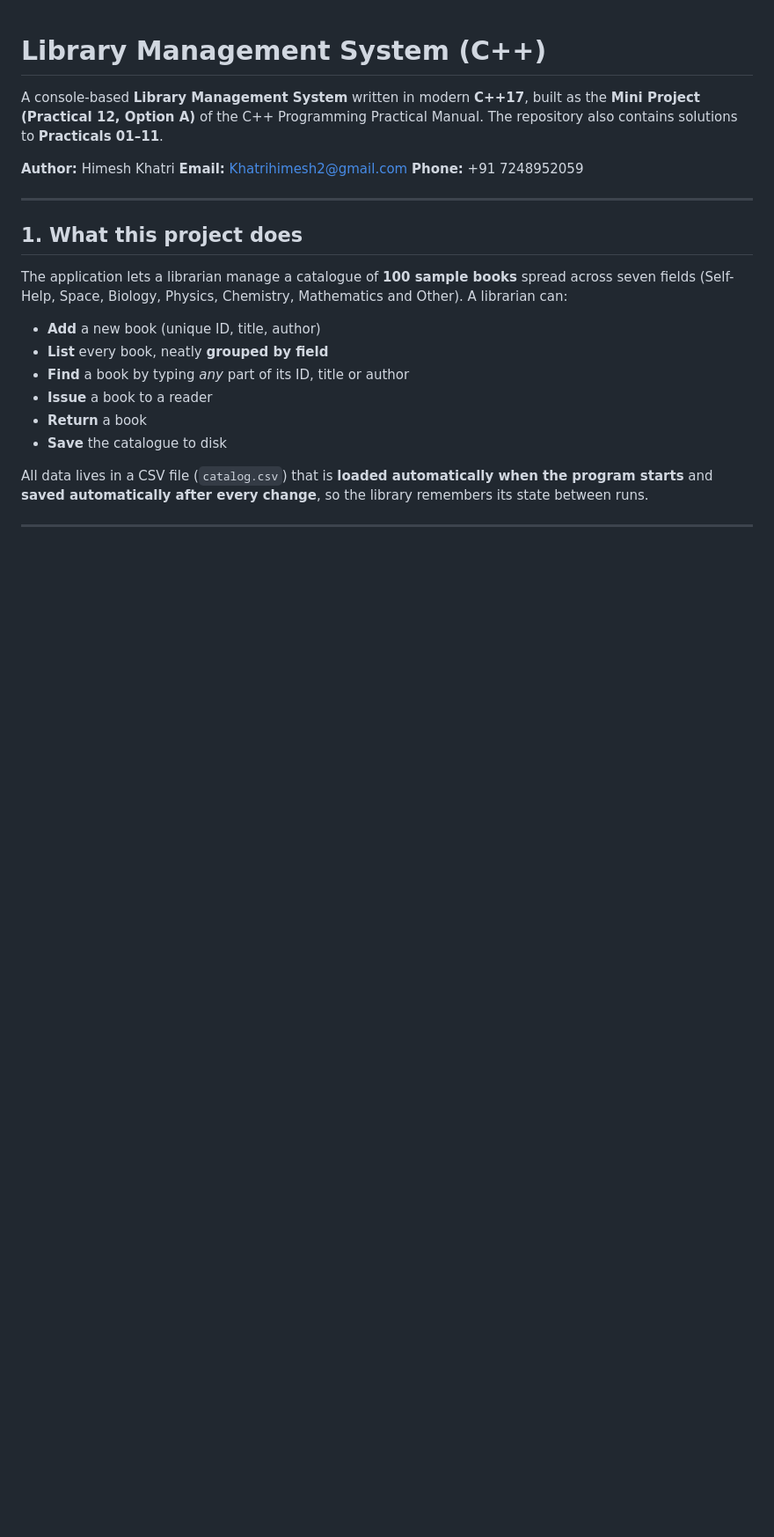
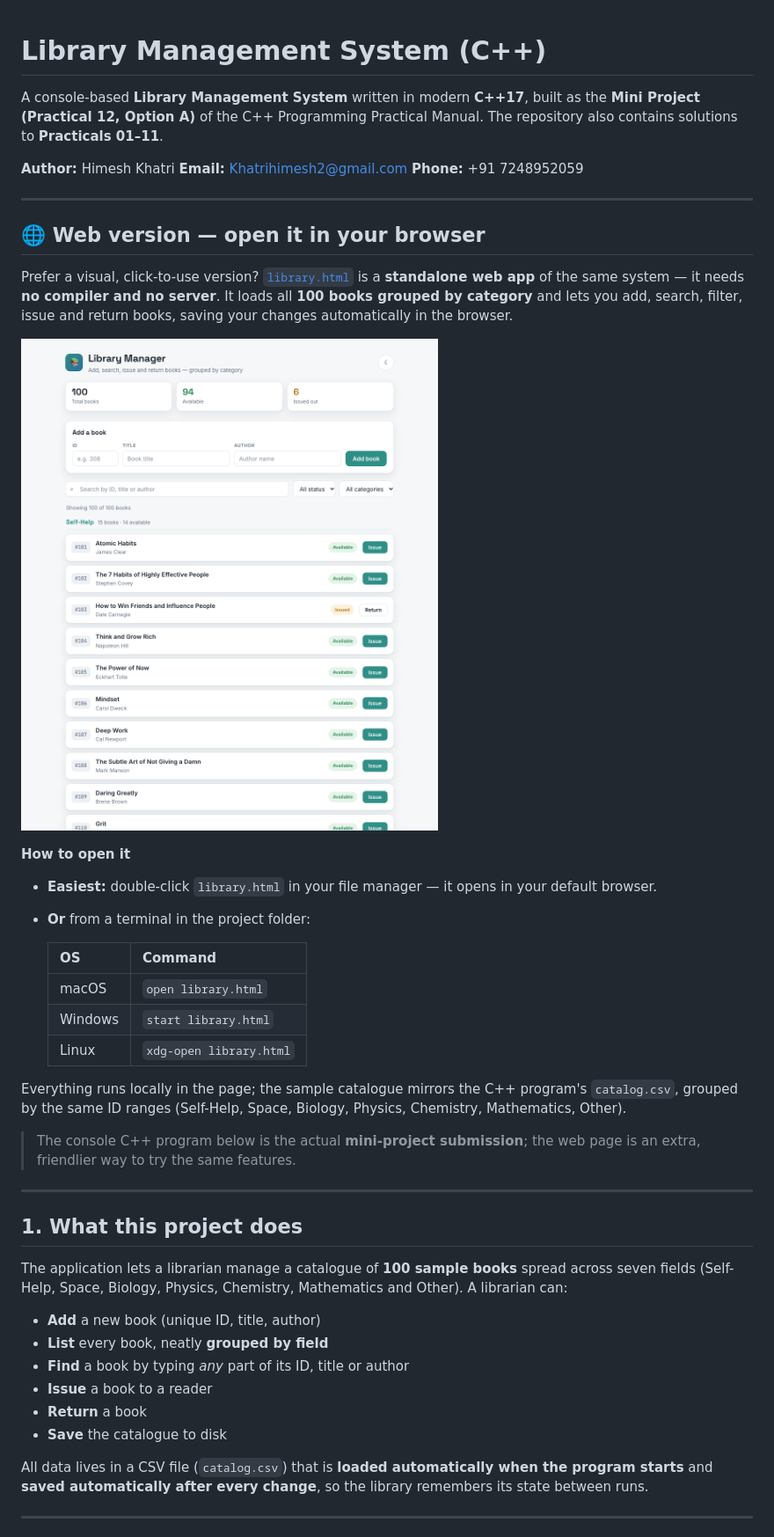
Before and after one commit to khatrihimesh2-blip/library_management_system, a Markdown page: README.md, the part around one of its changes. Shown at 88% size. GitHub-like rendering; pictures changed too: screenshots/library-web.png (added); blank space fills up the shorter version.

```diff
--- a/README.md
+++ b/README.md
@@ -7,6 +7,37 @@ Manual. The repository also contains solutions to **Practicals 01–11**.
 **Author:** Himesh Khatri
 **Email:** Khatrihimesh2@gmail.com
 **Phone:** +91 7248952059
+
+---
+
+## 🌐 Web version — open it in your browser
+
+Prefer a visual, click-to-use version? [`library.html`](library.html) is a
+**standalone web app** of the same system — it needs **no compiler and no
+server**. It loads all **100 books grouped by category** and lets you add,
+search, filter, issue and return books, saving your changes automatically in the
+browser.
+
+![Library Manager web app](screenshots/library-web.png)
+
+**How to open it**
+
+- **Easiest:** double-click `library.html` in your file manager — it opens in
+  your default browser.
+- **Or** from a terminal in the project folder:
+
+  | OS | Command |
+  |----|---------|
+  | macOS | `open library.html` |
+  | Windows | `start library.html` |
+  | Linux | `xdg-open library.html` |
+
+Everything runs locally in the page; the sample catalogue mirrors the C++
+program's `catalog.csv`, grouped by the same ID ranges (Self-Help, Space,
+Biology, Physics, Chemistry, Mathematics, Other).
+
+> The console C++ program below is the actual **mini-project submission**; the
+> web page is an extra, friendlier way to try the same features.
 
 ---
 
```
Also changed, not shown: other parts of README.md (+4 -0 lines), 1 other file.
